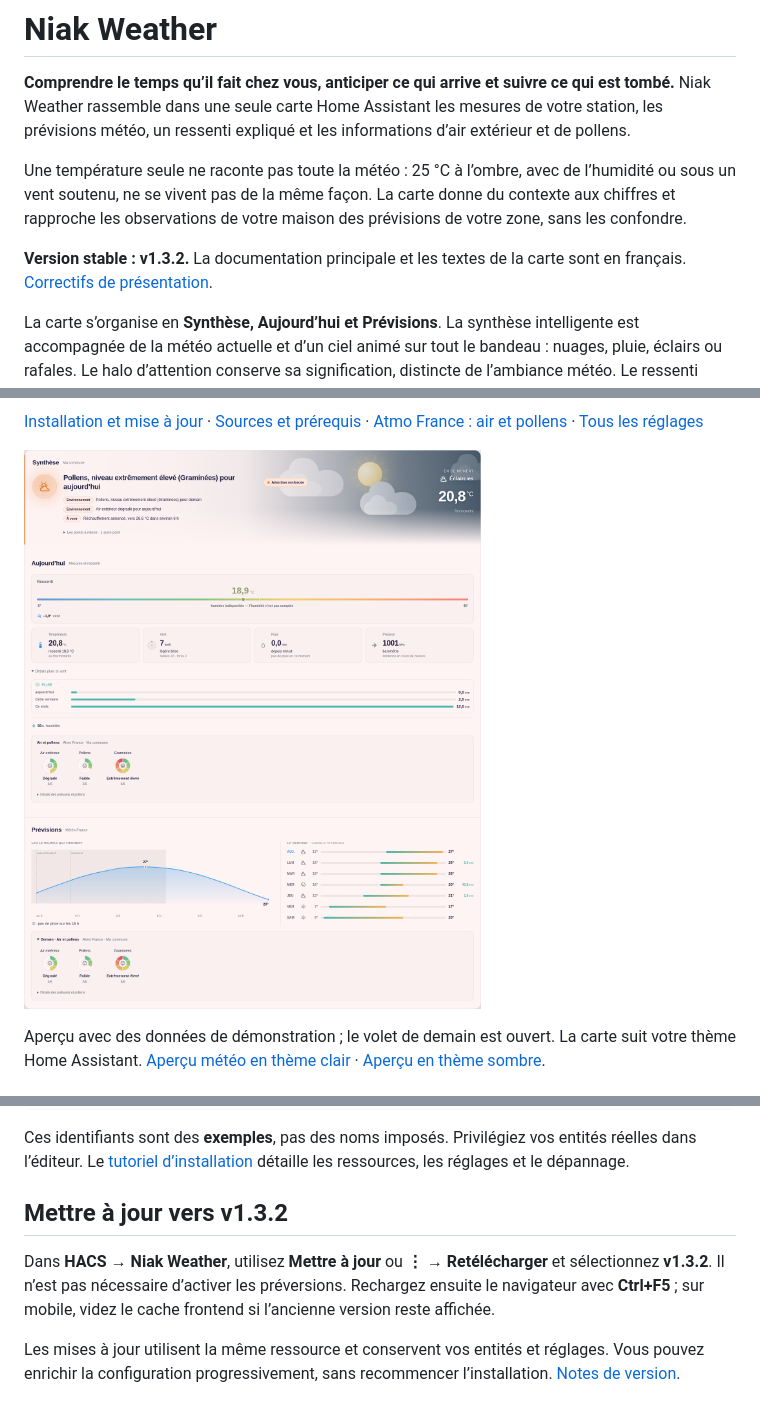
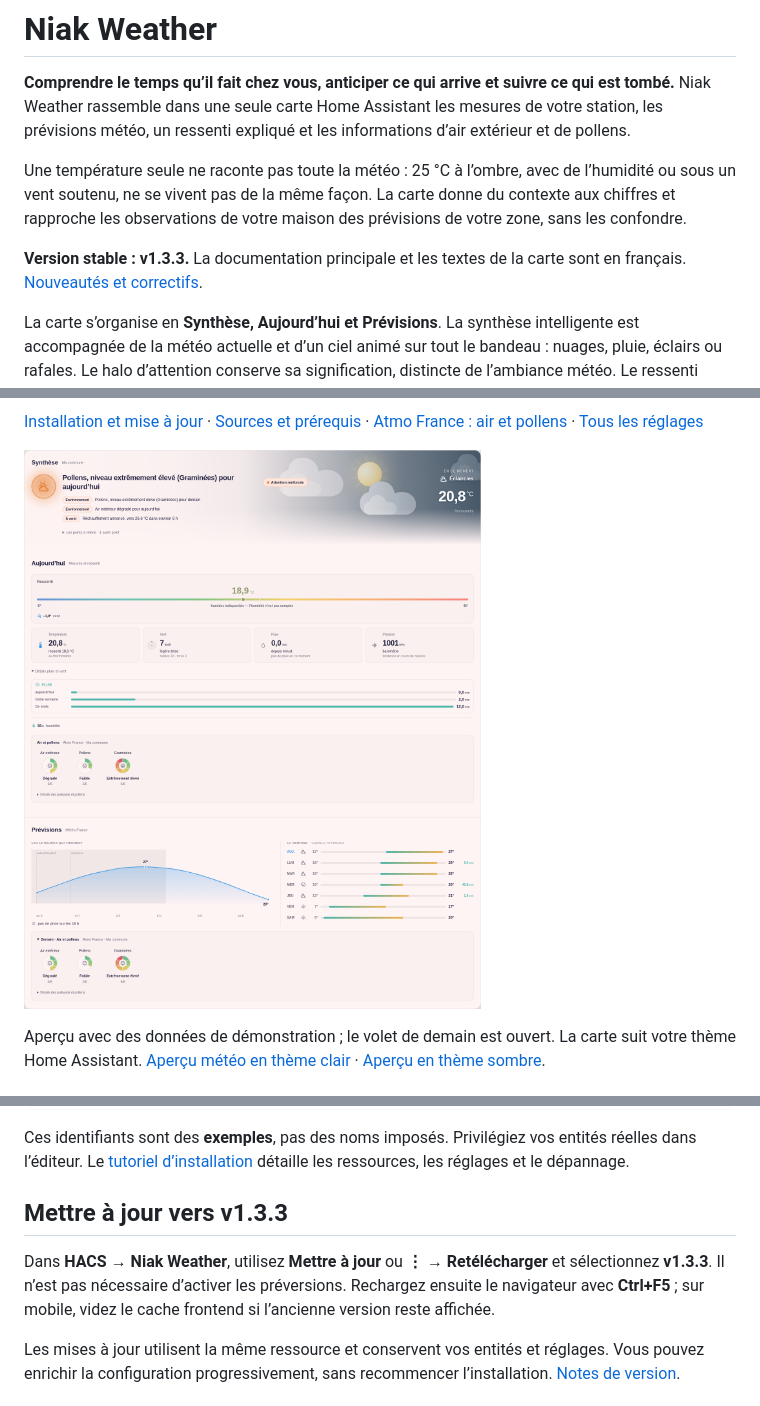
Before and after one commit to Niakman13/niak-weather, a Markdown page: README.md, 3 parts joined by grey strips. GitHub-like rendering; pictures changed too: docs/images/niak-weather-atmo.png.

Commit message:
release: prepare stable v1.3.3 with stronger synthesis halo

```diff
--- a/README.md
+++ b/README.md
@@ -4,7 +4,7 @@
 
 Une température seule ne raconte pas toute la météo : 25 °C à l’ombre, avec de l’humidité ou sous un vent soutenu, ne se vivent pas de la même façon. La carte donne du contexte aux chiffres et rapproche les observations de votre maison des prévisions de votre zone, sans les confondre.
 
-**Version stable : v1.3.2.** La documentation principale et les textes de la carte sont en français. [Correctifs de présentation](docs/release-1.3.2.md).
+**Version stable : v1.3.3.** La documentation principale et les textes de la carte sont en français. [Nouveautés et correctifs](docs/release-1.3.3.md).
 
 La carte s’organise en **Synthèse, Aujourd’hui et Prévisions**. La synthèse intelligente est accompagnée de la météo actuelle et d’un ciel animé sur tout le bandeau : nuages, pluie, éclairs ou rafales. Le halo d’attention conserve sa signification, distincte de l’ambiance météo. Le ressenti expliqué, les indices air/pollens et les graphiques complètent cette lecture. [Nouveautés et mise à jour](docs/release-1.3.0.md) · [Météo actuelle et animations](docs/current-weather.md) · [Comprendre le brief et ses limites](docs/brief-intelligent.md).
 
@@ -100,9 +100,9 @@ mode: detailed
 
 Ces identifiants sont des **exemples**, pas des noms imposés. Privilégiez vos entités réelles dans l’éditeur. Le [tutoriel d’installation](docs/installation.md) détaille les ressources, les réglages et le dépannage.
 
-## Mettre à jour vers v1.3.2
+## Mettre à jour vers v1.3.3
 
-Dans **HACS → Niak Weather**, utilisez **Mettre à jour** ou **⋮ → Retélécharger** et sélectionnez **v1.3.2**. Il n’est pas nécessaire d’activer les préversions. Rechargez ensuite le navigateur avec **Ctrl+F5** ; sur mobile, videz le cache frontend si l’ancienne version reste affichée.
+Dans **HACS → Niak Weather**, utilisez **Mettre à jour** ou **⋮ → Retélécharger** et sélectionnez **v1.3.3**. Il n’est pas nécessaire d’activer les préversions. Rechargez ensuite le navigateur avec **Ctrl+F5** ; sur mobile, videz le cache frontend si l’ancienne version reste affichée.
 
 Les mises à jour utilisent la même ressource et conservent vos entités et réglages. Vous pouvez enrichir la configuration progressivement, sans recommencer l’installation. [Notes de version](docs/release-1.3.0.md).
 
```
Also changed, not shown: other parts of README.md (+1 -1 lines), docs/release-1.3.3.md (added, +9 -0 lines), docs/images/niak-weather-dark.png, docs/images/niak-weather-light.png, 4 other files.
